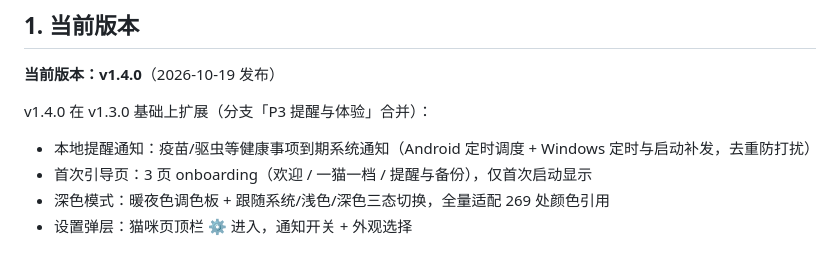
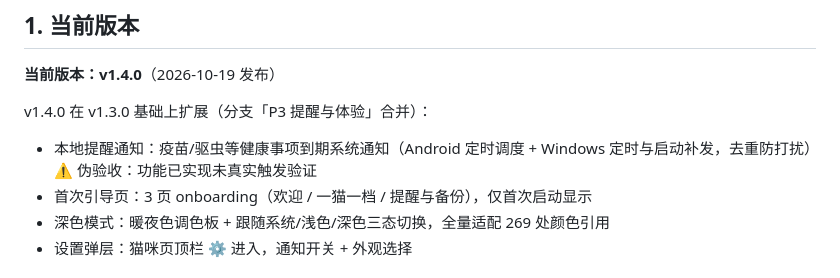
Before and after one commit to lvliang666666/ecat, a Markdown page: VERSIONING.md, the part around the change. Rendered like a GitHub page.

Commit message:
docs: v1.4.0 验收记录——引导页/深色通过，通知伪验收标注

```diff
--- a/VERSIONING.md
+++ b/VERSIONING.md
@@ -9,7 +9,7 @@
 
 v1.4.0 在 v1.3.0 基础上扩展（分支「P3 提醒与体验」合并）：
 
-- 本地提醒通知：疫苗/驱虫等健康事项到期系统通知（Android 定时调度 + Windows 定时与启动补发，去重防打扰）
+- 本地提醒通知：疫苗/驱虫等健康事项到期系统通知（Android 定时调度 + Windows 定时与启动补发，去重防打扰）⚠️ 伪验收：功能已实现未真实触发验证
 - 首次引导页：3 页 onboarding（欢迎 / 一猫一档 / 提醒与备份），仅首次启动显示
 - 深色模式：暖夜色调色板 + 跟随系统/浅色/深色三态切换，全量适配 269 处颜色引用
 - 设置弹层：猫咪页顶栏 ⚙️ 进入，通知开关 + 外观选择
```
